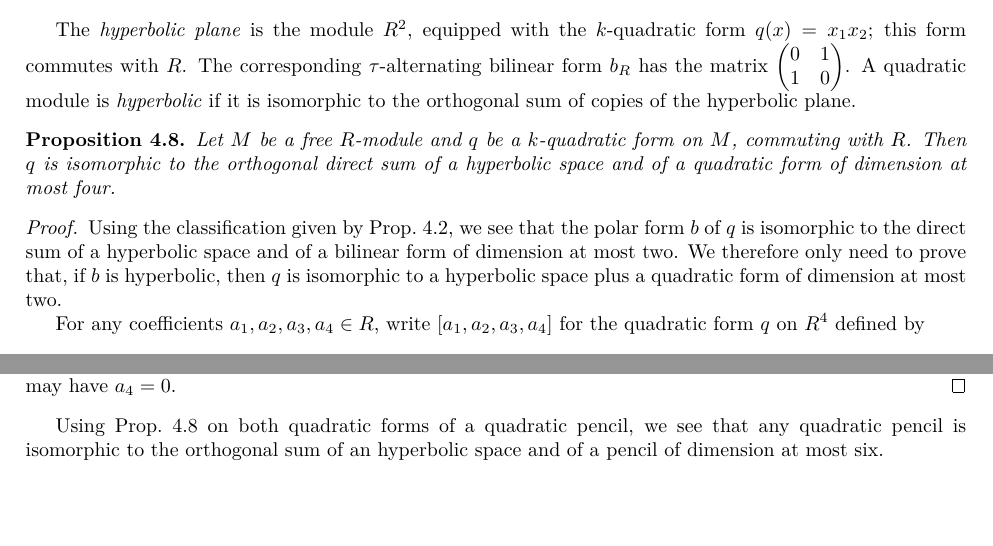
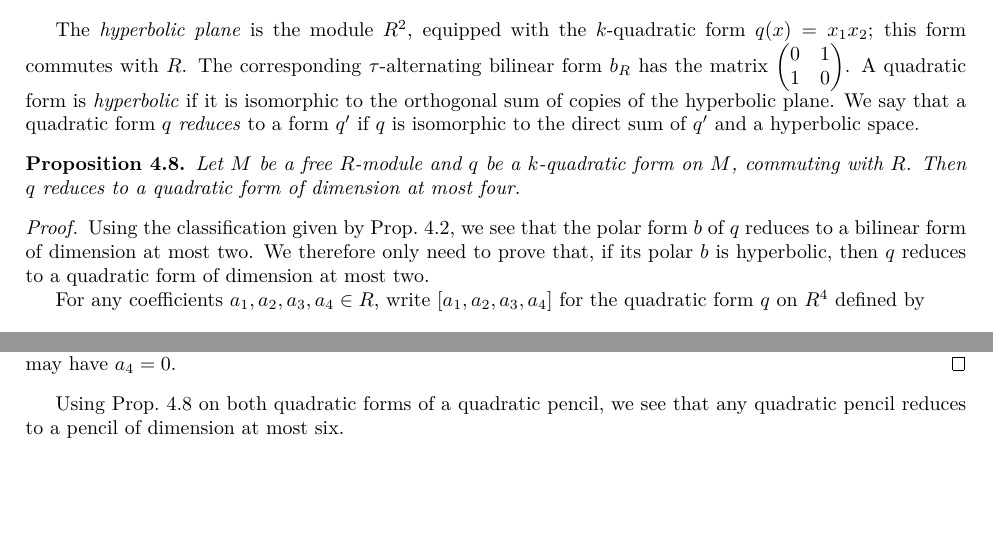
Before and after one commit to plut/ip1s, a LaTeX paper (isomorphism_polynomials.tex): two parts of page 20 of 26, joined at a grey line, cut so that both start at the same text. Compiled offline with pdfLaTeX.

Commit message:
terminologie: réduction

```diff
--- a/isomorphism_polynomials.tex
+++ b/isomorphism_polynomials.tex
@@ -1876,21 +1876,23 @@ a'_i \;=\; ∑_r a_r σ(u_{r,i})
 The \emph{hyperbolic plane} is the module $R^2$, equipped with the
 $k$-quadratic form~$q(x) = x_1 x_2$; this form commutes with~$R$. The
 corresponding $τ$-alternating bilinear form~$b_R$ has the
-matrix~$\mat{0&1\\1&0}$. A quadratic module is \emph{hyperbolic} if it is
+matrix~$\mat{0&1\\1&0}$. A quadratic form is \emph{hyperbolic} if it is
 isomorphic to the orthogonal sum of copies of the hyperbolic plane.
+We say that a quadratic form~$q$ \emph{reduces} to a form~$q'$ if $q$~is
+isomorphic to the direct sum of~$q'$ and a hyperbolic space.
 
 \begin{prop}\label{prop:witt-four}
 Let~$M$ be a free $R$-module and $q$~be a $k$-quadratic form on~$M$,
-commuting with~$R$. Then $q$~is isomorphic to the orthogonal direct sum
-of a hyperbolic space and of a quadratic form of dimension at most four.
+commuting with~$R$.
+Then $q$~reduces to a quadratic form of dimension at most four.
 \end{prop}
 
 \begin{proof}
 Using the classification given by Prop.~\ref{prop:eqv-norm}, we see that
-the polar form~$b$ of~$q$ is isomorphic to the direct sum of a hyperbolic
-space and of a bilinear form of dimension at most two. We therefore only
-need to prove that, if $b$~is hyperbolic, then $q$~is isomorphic to a
-hyperbolic space plus a quadratic form of dimension at most two.
+the polar form~$b$ of~$q$ reduces to a bilinear form of dimension at most
+two.
+We therefore only need to prove that, if its polar~$b$ is hyperbolic,
+then $q$~reduces to a quadratic form of dimension at most two.
 
 For any coefficients~$a_1, a_2, a_3, a_4 ∈ R$, write~$[a_1, a_2, a_3,
 a_4]$ for the quadratic form~$q$ on~$R^4$ defined by
@@ -1929,9 +1931,8 @@ transformation, one may have~$a_4 = 0$.
 \end{proof}
 
 Using Prop.~\ref{prop:witt-four} on both quadratic forms of a quadratic
-pencil, we see that any quadratic pencil is isomorphic to the orthogonal
-sum of an hyperbolic space and of a pencil of dimension at most six.
-
+pencil, we see that any quadratic pencil reduces to a pencil of dimension
+at most six.
 %>>>1
 \section{Computation of the second secret for IP2S}%<<<1
 \label{S:IP2S}
```
